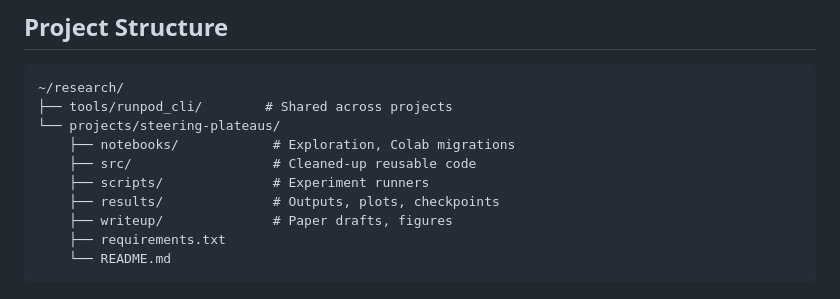
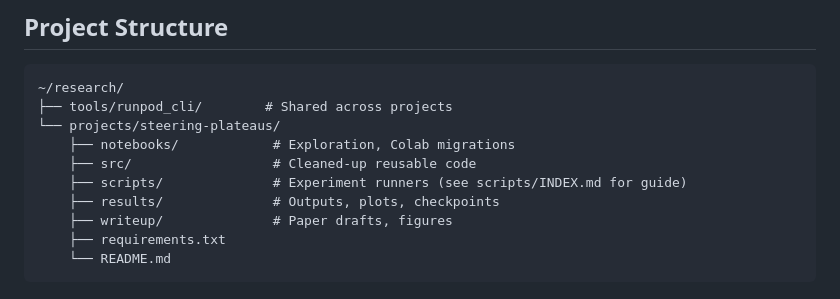
Before and after one commit to FranciscoHS/steering-plateaus, a Markdown page: CLAUDE.md, the part around the change. GitHub-like rendering.

Commit message:
Point CLAUDE.md to scripts/INDEX.md for script discovery
Co-Authored-By: Claude Opus 4.6 <noreply@anthropic.com>

```diff
--- a/CLAUDE.md
+++ b/CLAUDE.md
@@ -83,7 +83,7 @@ Research project investigating activation plateaus. All code is exploratory/rese
 └── projects/steering-plateaus/
     ├── notebooks/            # Exploration, Colab migrations
     ├── src/                  # Cleaned-up reusable code
-    ├── scripts/              # Experiment runners
+    ├── scripts/              # Experiment runners (see scripts/INDEX.md for guide)
     ├── results/              # Outputs, plots, checkpoints
     ├── writeup/              # Paper drafts, figures
     ├── requirements.txt
```
